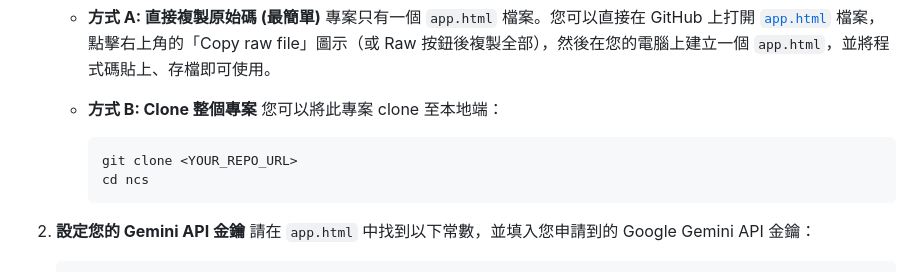
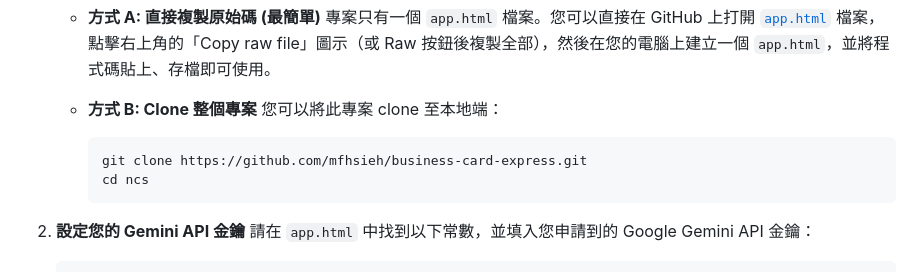
Before and after one commit to mfhsieh/business-card-express, a Markdown page: README.md, the part around the change. Rendered like a GitHub page.

Commit message:
Update clone command with actual repository URL

````diff
--- a/README.md
+++ b/README.md
@@ -31,7 +31,7 @@
      您可以將此專案 clone 至本地端：
 
      ```bash
-     git clone <YOUR_REPO_URL>
+     git clone https://github.com/mfhsieh/business-card-express.git
      cd ncs
      ```
 
````
